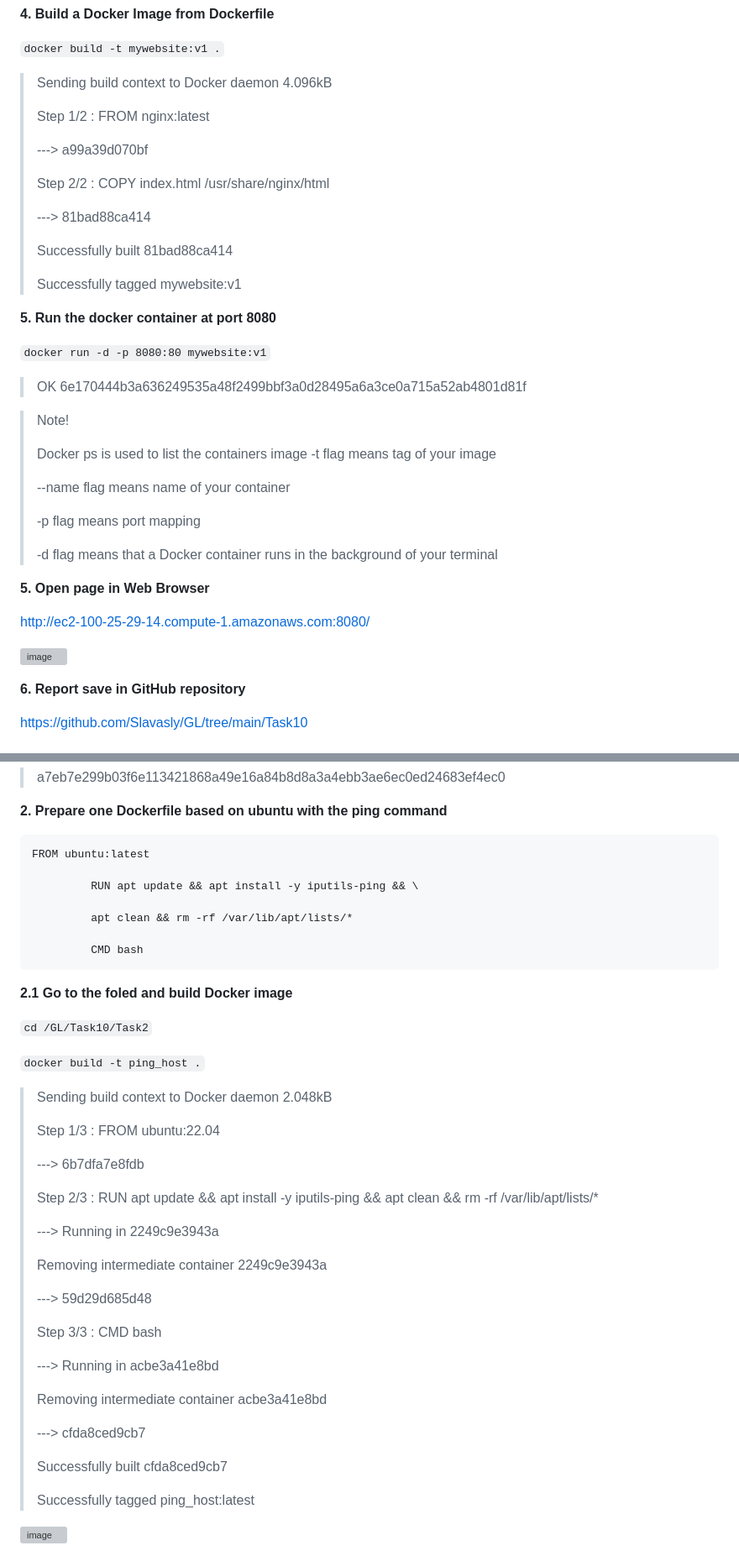
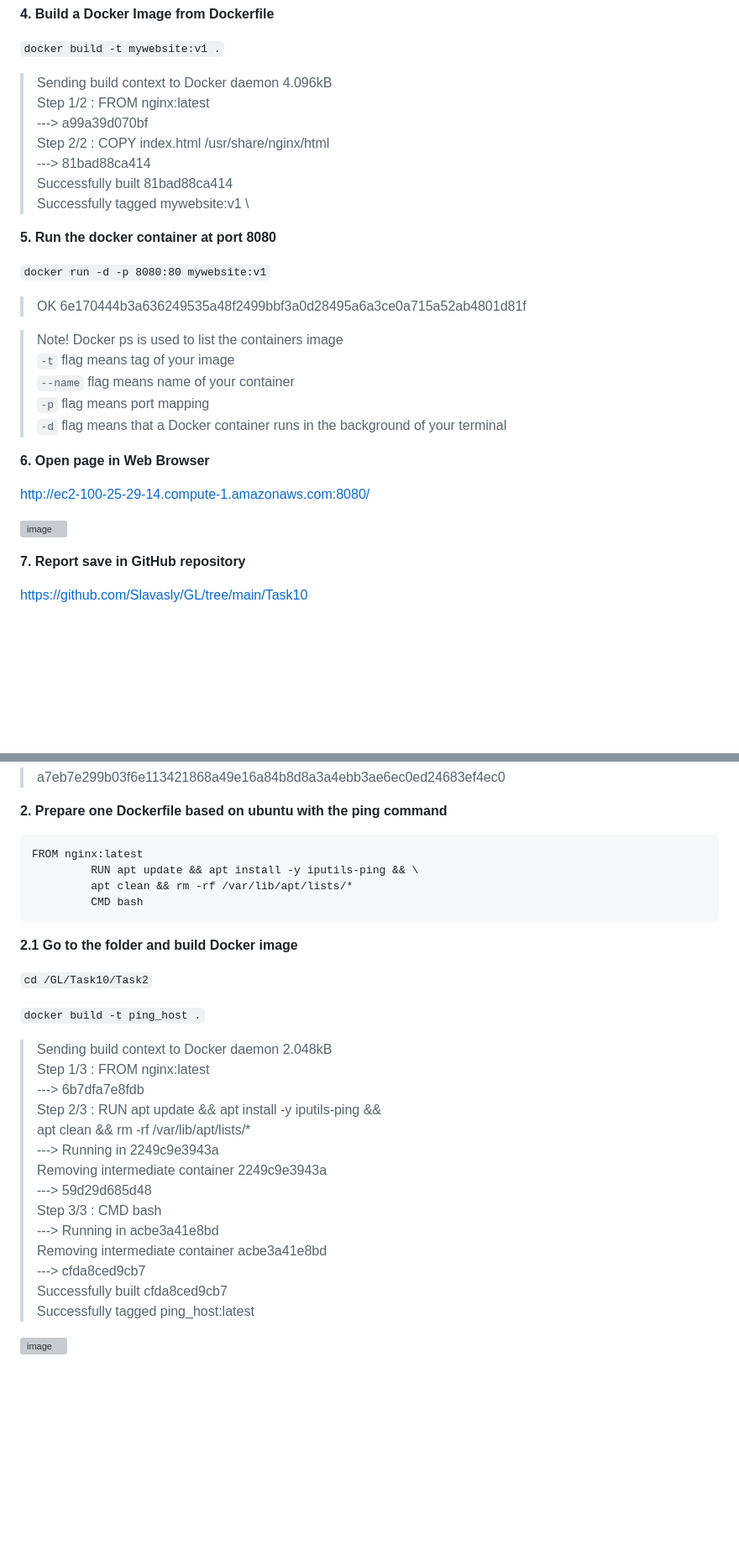
Before and after one commit to Slavasly/DevOps, a Markdown page: Task10 Docker/Readme.md, 2 parts joined by grey strips. Shown: that part at 84% size. Rendered like a GitHub page; blank space fills up the shorter version; grey boxes are pictures that could not be loaded.

````diff
--- a/Task10 Docker/Readme.md
+++ b/Task10 Docker/Readme.md
@@ -32,19 +35,13 @@ https://hub.docker.com/_/nginx
 
 `docker build -t mywebsite:v1 .`
 
->Sending build context to Docker daemon  4.096kB
->
-> Step 1/2 : FROM nginx:latest
->
->---> a99a39d070bf
->
->Step 2/2 : COPY index.html /usr/share/nginx/html
->
->---> 81bad88ca414
->
->Successfully built 81bad88ca414
->
->Successfully tagged mywebsite:v1
+>Sending build context to Docker daemon  4.096kB\
+> Step 1/2 : FROM nginx:latest\
+>---> a99a39d070bf \
+>Step 2/2 : COPY index.html /usr/share/nginx/html \
+>---> 81bad88ca414 \
+>Successfully built 81bad88ca414 \
+>Successfully tagged mywebsite:v1 \
 
 **5. Run the docker container at port 8080**
 
@@ -52,22 +49,19 @@ https://hub.docker.com/_/nginx
 >OK 6e170444b3a636249535a48f2499bbf3a0d28495a6a3ce0a715a52ab4801d81f
 
 >Note!
->
->Docker ps is used to list the containers image -t flag means tag of your image
->
->--name flag means name of your container
->
->-p flag means port mapping
->
->-d flag means that a Docker container runs in the background of your terminal
+>Docker ps is used to list the containers image \
+>`-t` flag means tag of your image\
+>`--name` flag means name of your container\
+>`-p` flag means port mapping\
+>`-d` flag means that a Docker container runs in the background of your terminal
 
-**5. Open page in Web Browser**
+**6. Open page in Web Browser**
 
 http://ec2-100-25-29-14.compute-1.amazonaws.com:8080/
 
 ![image](https://user-images.githubusercontent.com/44306982/214729686-f728b973-4b34-41d0-9dc1-a68a4d00ae41.png)
 
-**6. Report save in GitHub repository**
+**7. Report save in GitHub repository**
 
 https://github.com/Slavasly/GL/tree/main/Task10
 
@@ -89,45 +83,31 @@ https://github.com/Slavasly/GL/tree/main/Task10
 **2. Prepare one Dockerfile based on ubuntu with the ping command**
 
 ```
-FROM ubuntu:latest
-
+FROM nginx:latest
          RUN apt update && apt install -y iputils-ping && \
-
          apt clean && rm -rf /var/lib/apt/lists/*
-
          CMD bash
 ```
 
-**2.1 Go to the foled and build Docker image**
+**2.1 Go to the folder and build Docker image**
 
 `cd /GL/Task10/Task2`
 
 `docker build -t ping_host .`
 
->Sending build context to Docker daemon  2.048kB
->
->Step 1/3 : FROM ubuntu:22.04
->
->---> 6b7dfa7e8fdb
->
->Step 2/3 : RUN apt update && apt install -y iputils-ping &&          apt clean && rm -rf /var/lib/apt/lists/*
->
->---> Running in 2249c9e3943a
->
->Removing intermediate container 2249c9e3943a
->
->---> 59d29d685d48
->
->Step 3/3 : CMD bash
->
->---> Running in acbe3a41e8bd
->
->Removing intermediate container acbe3a41e8bd
->
->---> cfda8ced9cb7
->
->Successfully built cfda8ced9cb7
->
+>Sending build context to Docker daemon  2.048kB \
+>Step 1/3 : FROM nginx:latest \
+>---> 6b7dfa7e8fdb \
+>Step 2/3 : RUN apt update && apt install -y iputils-ping &&
+> apt clean && rm -rf /var/lib/apt/lists/* \
+>---> Running in 2249c9e3943a \
+>Removing intermediate container 2249c9e3943a \
+>---> 59d29d685d48 \
+>Step 3/3 : CMD bash \
+>---> Running in acbe3a41e8bd \
+>Removing intermediate container acbe3a41e8bd \
+>---> cfda8ced9cb7 \
+>Successfully built cfda8ced9cb7 \
 >Successfully tagged ping_host:latest
 
 ![image](https://user-images.githubusercontent.com/44306982/214942405-d65e7b69-3378-473a-8123-0d9bb1289fed.png)
````
Also changed, not shown: other parts of Task10 Docker/Readme.md (+3 -0 lines).
